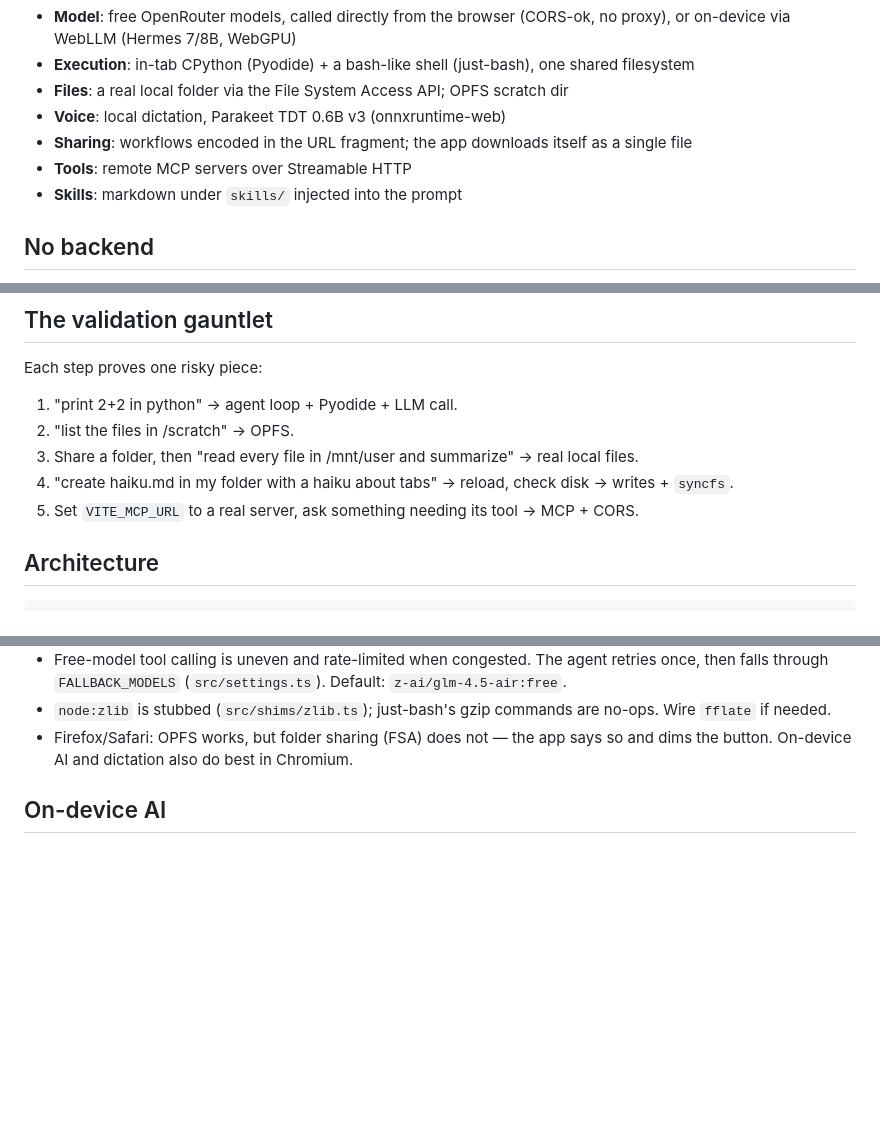
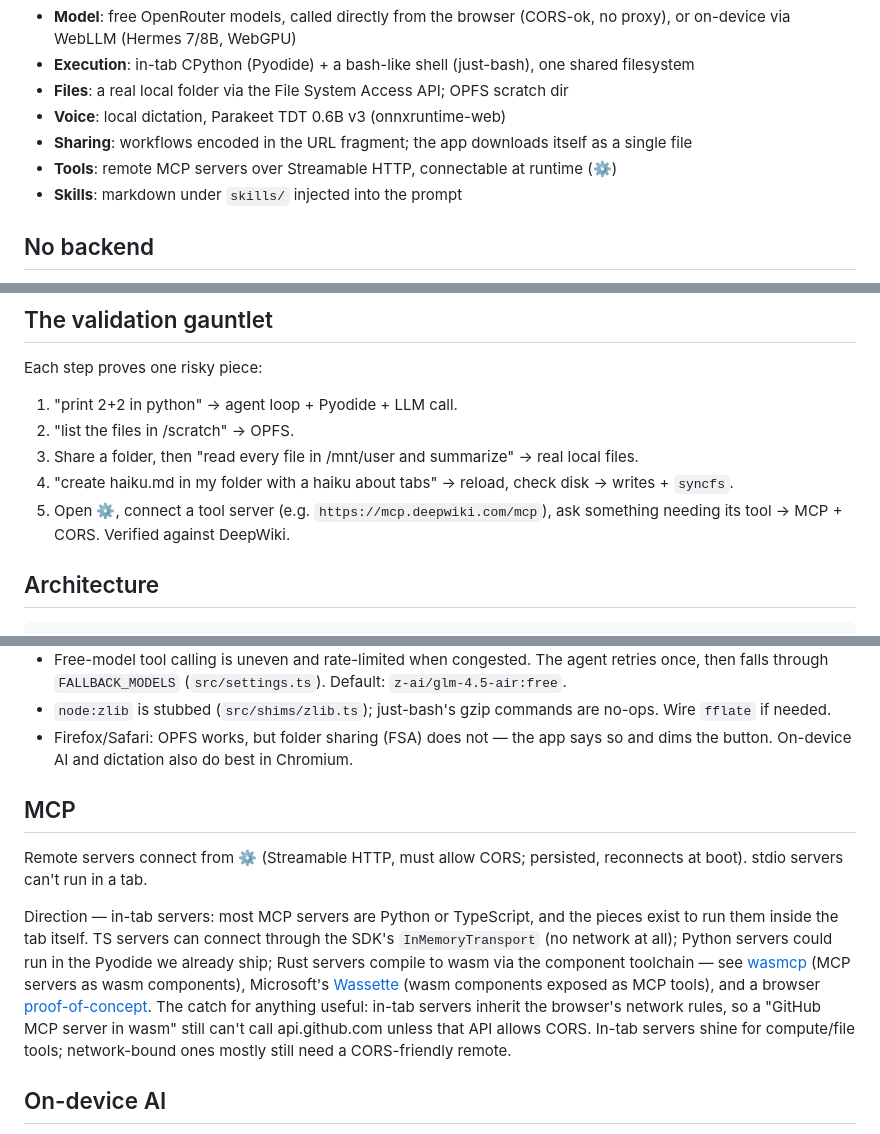
Before and after one commit to luqs1/tab-agent, a Markdown page: README.md, 3 parts joined by grey strips. GitHub-like rendering; blank space fills up the shorter version.

Commit message:
README: runtime MCP in the gauntlet + in-tab server direction note
Co-Authored-By: Claude Fable 5 <noreply@anthropic.com>

```diff
--- a/README.md
+++ b/README.md
@@ -19,7 +19,7 @@ wordmark is the status light (amber = thinking, green = ready).
 - **Voice**: local dictation, Parakeet TDT 0.6B v3 (onnxruntime-web)
 - **Sharing**: workflows encoded in the URL fragment; the app downloads itself
   as a single file
-- **Tools**: remote MCP servers over Streamable HTTP
+- **Tools**: remote MCP servers over Streamable HTTP, connectable at runtime (⚙)
 - **Skills**: markdown under `skills/` injected into the prompt
 
 ## No backend
@@ -98,7 +98,8 @@ Each step proves one risky piece:
    local files.
 4. "create haiku.md in my folder with a haiku about tabs" → reload, check disk
    → writes + `syncfs`.
-5. Set `VITE_MCP_URL` to a real server, ask something needing its tool → MCP + CORS.
+5. Open ⚙, connect a tool server (e.g. `https://mcp.deepwiki.com/mcp`), ask
+   something needing its tool → MCP + CORS. Verified against DeepWiki.
 
 ## Architecture
 
@@ -132,6 +133,24 @@ BROWSER TAB (the entire app)
   no-ops. Wire `fflate` if needed.
 - Firefox/Safari: OPFS works, but folder sharing (FSA) does not — the app says
   so and dims the button. On-device AI and dictation also do best in Chromium.
+
+## MCP
+
+Remote servers connect from ⚙ (Streamable HTTP, must allow CORS; persisted,
+reconnects at boot). stdio servers can't run in a tab.
+
+Direction — in-tab servers: most MCP servers are Python or TypeScript, and the
+pieces exist to run them inside the tab itself. TS servers can connect through
+the SDK's `InMemoryTransport` (no network at all); Python servers could run in
+the Pyodide we already ship; Rust servers compile to wasm via the component
+toolchain — see [wasmcp](https://github.com/wasmcp/wasmcp) (MCP servers as wasm
+components), Microsoft's [Wassette](https://opensource.microsoft.com/blog/2025/08/06/introducing-wassette-webassembly-based-tools-for-ai-agents/)
+(wasm components exposed as MCP tools), and a browser
+[proof-of-concept](https://github.com/beekmarks/mcp-wasm). The catch for
+anything useful: in-tab servers inherit the browser's network rules, so a
+"GitHub MCP server in wasm" still can't call api.github.com unless that API
+allows CORS. In-tab servers shine for compute/file tools; network-bound ones
+mostly still need a CORS-friendly remote.
 
 ## On-device AI
 
```
